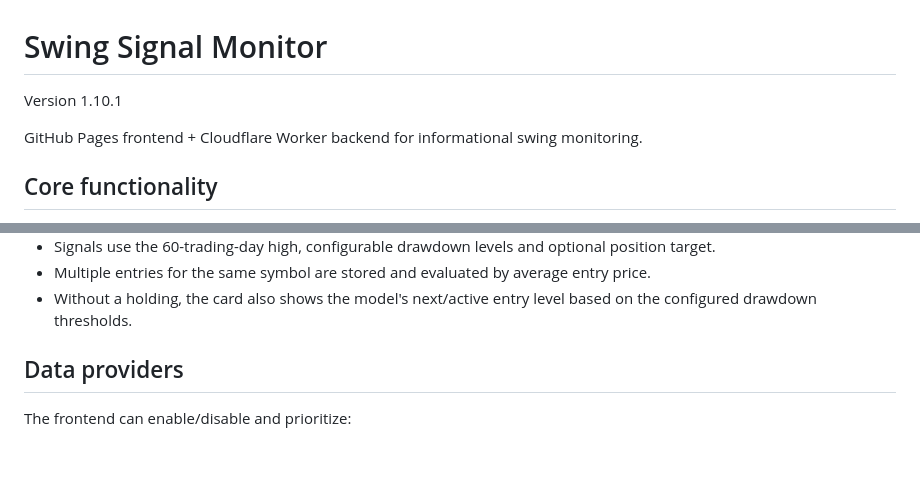
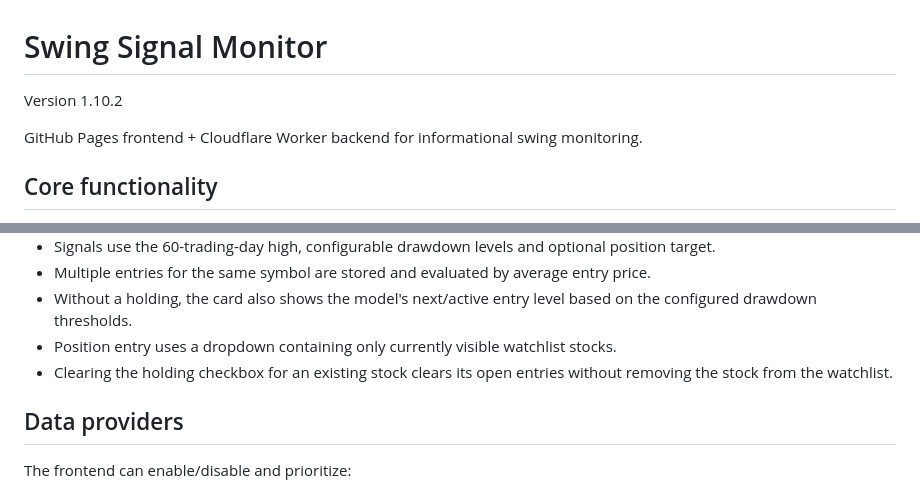
Before and after one commit to dannrash78/Swing-Signal-Monitor, a Markdown page: README.md, 2 parts joined by grey strips. Rendered like a GitHub page; blank space fills up the shorter version.

Commit message:
Document visible-stock position selector and sold-position clearing

```diff
--- a/README.md
+++ b/README.md
@@ -1,6 +1,6 @@
 # Swing Signal Monitor
 
-Version 1.10.1
+Version 1.10.2
 
 GitHub Pages frontend + Cloudflare Worker backend for informational swing monitoring.
 
@@ -20,6 +20,8 @@ GitHub Pages frontend + Cloudflare Worker backend for informational swing monito
 - Signals use the 60-trading-day high, configurable drawdown levels and optional position target.
 - Multiple entries for the same symbol are stored and evaluated by average entry price.
 - Without a holding, the card also shows the model's next/active entry level based on the configured drawdown thresholds.
+- Position entry uses a dropdown containing only currently visible watchlist stocks.
+- Clearing the holding checkbox for an existing stock clears its open entries without removing the stock from the watchlist.
 
 ## Data providers
 
```
